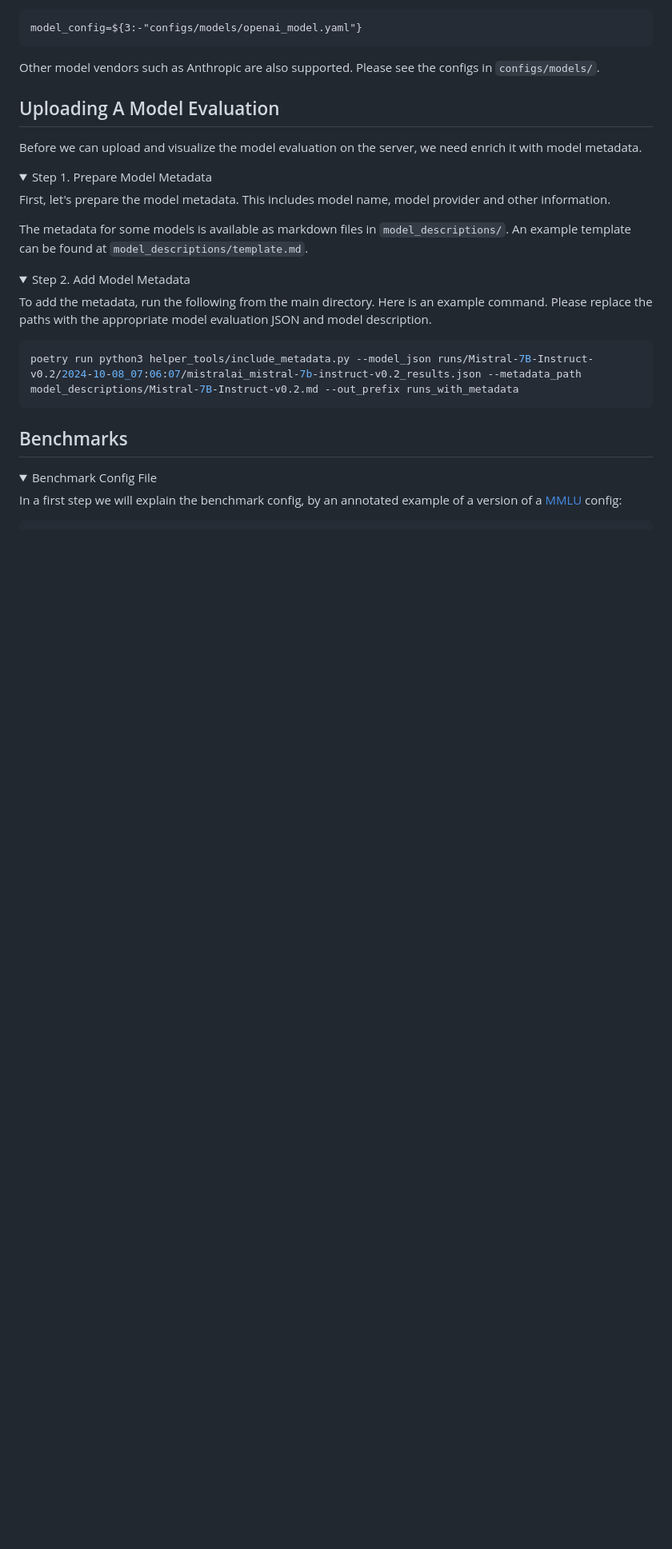
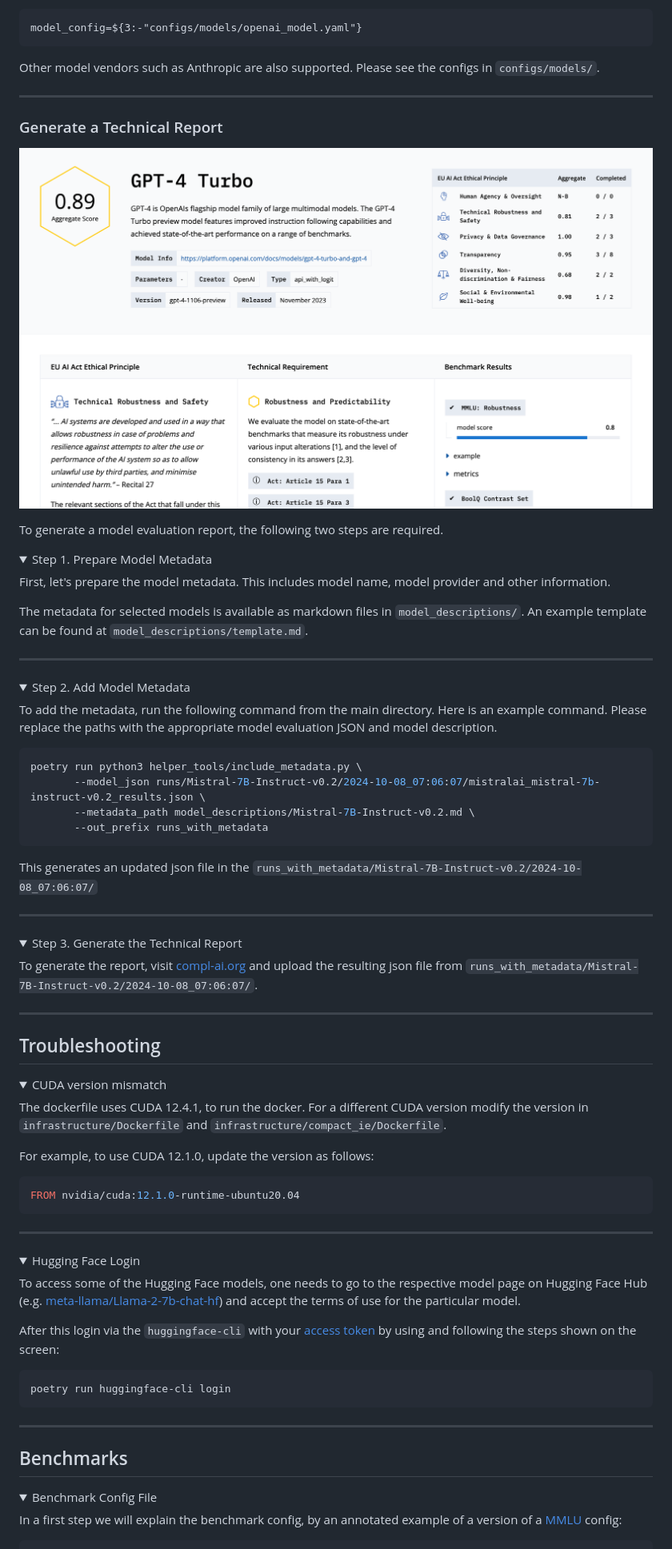
Before and after one commit to compl-ai/compl-ai, a Markdown page: README.md, the part around one of its changes. Shown at 80% size. Drawn GitHub-style; pictures changed too: report.png (added); folded sections open; blank space fills up the shorter version.

````diff
--- a/README.md
+++ b/README.md
@@ -135,31 +203,82 @@ model_config=${3:-"configs/models/openai_model.yaml"}
 ```
 
 Other model vendors such as Anthropic are also supported. Please see the configs in `configs/models/`.
+
+---
 </details>
 
-## Uploading A Model Evaluation
 
-Before we can upload and visualize the model evaluation on the server, we need enrich it with model metadata.
+### Generate a Technical Report
 
-<details><summary>Step 1. Prepare Model Metadata</summary>
+<img width="100%" style="max-width: 600px;" src="report.png" alt="Technical Report"></a>
+
+To generate a model evaluation report, the following two steps are required.
+
+<details>
+<summary>Step 1. Prepare Model Metadata</summary>
 
 First, let's prepare the model metadata. This includes model name, model provider and other information.
 
-The metadata for some models is available as markdown files in `model_descriptions/`. An example template can be found at `model_descriptions/template.md`.
+The metadata for selected models is available as markdown files in `model_descriptions/`. An example template can be found at `model_descriptions/template.md`.
 
+---
 </details>
 
 <details>
 <summary>Step 2. Add Model Metadata</summary>
 
 
-To add the metadata, run the following from the main directory. Here is an example command. Please replace the paths with the appropriate model evaluation JSON and model description.
+To add the metadata, run the following command from the main directory. Here is an example command. Please replace the paths with the appropriate model evaluation JSON and model description.
 
 ```bash
-poetry run python3 helper_tools/include_metadata.py --model_json runs/Mistral-7B-Instruct-v0.2/2024-10-08_07:06:07/mistralai_mistral-7b-instruct-v0.2_results.json --metadata_path model_descriptions/Mistral-7B-Instruct-v0.2.md --out_prefix runs_with_metadata
+poetry run python3 helper_tools/include_metadata.py \
+       --model_json runs/Mistral-7B-Instruct-v0.2/2024-10-08_07:06:07/mistralai_mistral-7b-instruct-v0.2_results.json \
+       --metadata_path model_descriptions/Mistral-7B-Instruct-v0.2.md \
+       --out_prefix runs_with_metadata
 ```
 
+This generates an updated json file in the `runs_with_metadata/Mistral-7B-Instruct-v0.2/2024-10-08_07:06:07/`
+
+---
 </details>
+
+<details>
+<summary>Step 3. Generate the Technical Report</summary>
+
+To generate the report, visit [compl-ai.org](https://compl-ai.org/report) and upload the resulting json file from `runs_with_metadata/Mistral-7B-Instruct-v0.2/2024-10-08_07:06:07/`.
+
+---
+</details>
+
+
+## Troubleshooting
+
+<details>
+<summary>CUDA version mismatch</summary>
+
+The dockerfile uses CUDA 12.4.1, to run the docker. For a different CUDA version modify the version in  `infrastructure/Dockerfile` and `infrastructure/compact_ie/Dockerfile`.
+
+For example, to use CUDA 12.1.0, update the version as follows:
+```dockerfile
+FROM nvidia/cuda:12.1.0-runtime-ubuntu20.04
+```
+
+---
+</details>
+
+<details>
+<summary>Hugging Face Login</summary>
+
+To access some of the Hugging Face models, one needs to go to the respective model page on Hugging Face Hub (e.g. [meta-llama/Llama-2-7b-chat-hf](https://huggingface.co/meta-llama/Llama-2-7b-chat-hf)) and accept the terms of use for the particular model.
+
+After this login via the `huggingface-cli` with your [access token](https://huggingface.co/settings/tokens) by using and following the steps shown on the screen:
+```bash
+poetry run huggingface-cli login
+```
+
+---
+</details>
+
 
 ## Benchmarks
 
````
Also changed, not shown: other parts of README.md (+128 -169 lines), banner.png (added), 3 other files.
